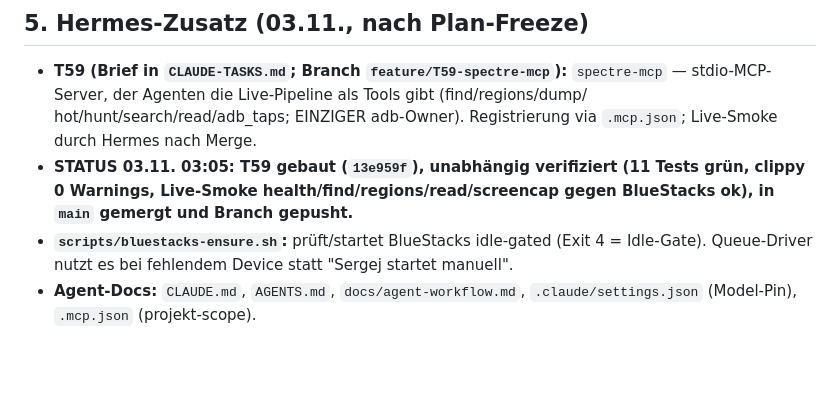
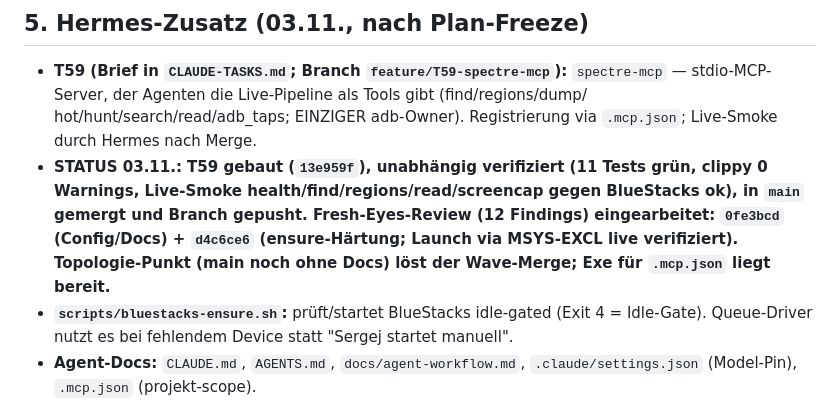
Before and after one commit to SiLeet/spectre, a Markdown page: docs/claude-wave-2-plan.md, the part around the change. Drawn GitHub-style; blank space fills up the shorter version.

Commit message:
docs(plan): Review-Batch-Status (12 Findings eingearbeitet)

```diff
--- a/docs/claude-wave-2-plan.md
+++ b/docs/claude-wave-2-plan.md
@@ -302,7 +302,7 @@ Key-Gate `--use-keys`.
   stdio-MCP-Server, der Agenten die Live-Pipeline als Tools gibt (find/regions/dump/
   hot/hunt/search/read/adb_taps; EINZIGER adb-Owner). Registrierung via `.mcp.json`;
   Live-Smoke durch Hermes nach Merge.
-- **STATUS 03.11. 03:05: T59 gebaut (`13e959f`), unabhängig verifiziert (11 Tests grün, clippy 0 Warnings, Live-Smoke health/find/regions/read/screencap gegen BlueStacks ok), in `main` gemergt und Branch gepusht.**
+- **STATUS 03.11.: T59 gebaut (`13e959f`), unabhängig verifiziert (11 Tests grün, clippy 0 Warnings, Live-Smoke health/find/regions/read/screencap gegen BlueStacks ok), in `main` gemergt und Branch gepusht. Fresh-Eyes-Review (12 Findings) eingearbeitet: `0fe3bcd` (Config/Docs) + `d4c6ce6` (ensure-Härtung; Launch via MSYS-EXCL live verifiziert). Topologie-Punkt (main noch ohne Docs) löst der Wave-Merge; Exe für `.mcp.json` liegt bereit.**
 - **`scripts/bluestacks-ensure.sh`:** prüft/startet BlueStacks idle-gated (Exit 4 =
   Idle-Gate). Queue-Driver nutzt es bei fehlendem Device statt "Sergej startet manuell".
 - **Agent-Docs:** `CLAUDE.md`, `AGENTS.md`, `docs/agent-workflow.md`,
```
